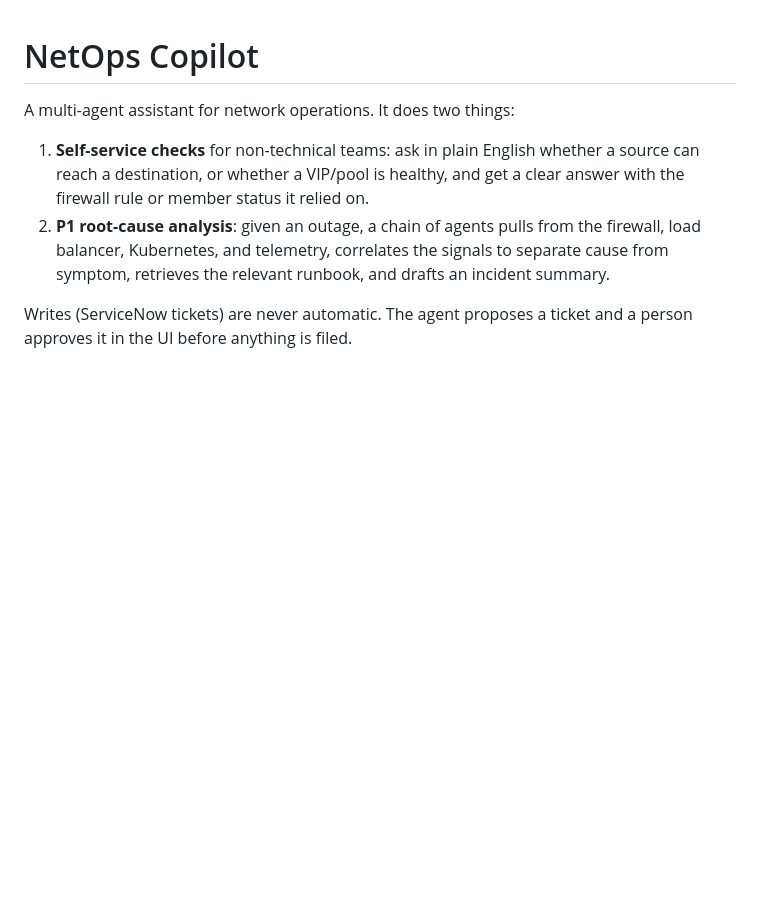
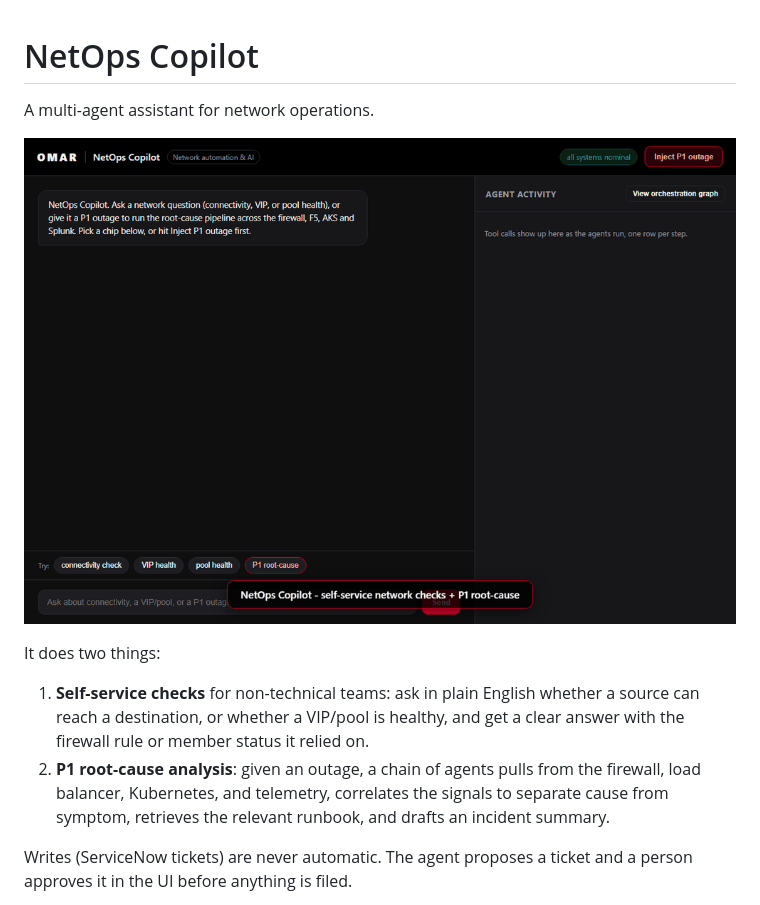
Before and after one commit to peak-omar/Netops-copilot, a Markdown page: README.md, the part around the change. GitHub-like rendering; pictures changed too: media/demo.gif (added); blank space fills up the shorter version.

Commit message:
Add demo GIF and finalize README

```diff
--- a/README.md
+++ b/README.md
@@ -1,6 +1,10 @@
 # NetOps Copilot
 
-A multi-agent assistant for network operations. It does two things:
+A multi-agent assistant for network operations.
+
+![demo](media/demo.gif)
+
+It does two things:
 
 1. **Self-service checks** for non-technical teams: ask in plain English whether a
    source can reach a destination, or whether a VIP/pool is healthy, and get a
```
